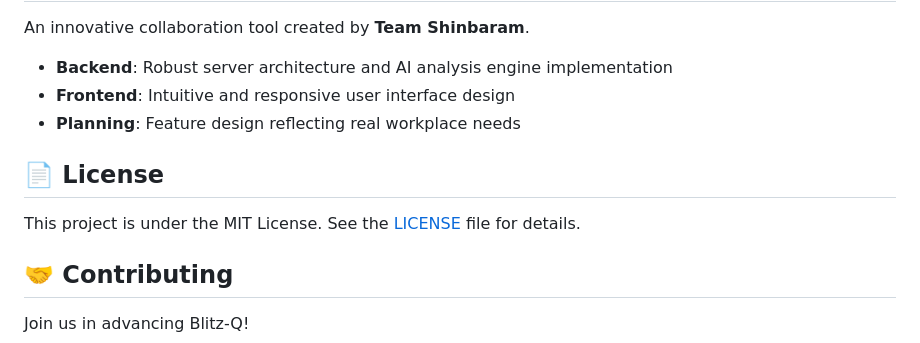
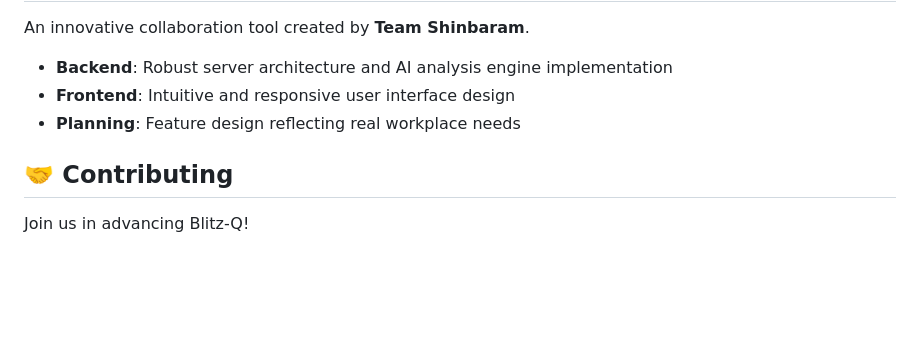
Before and after one commit to Godwind5/Blitz-Q, a Markdown page: README.md, the part around the change. GitHub-like rendering; blank space fills up the shorter version.

```diff
--- a/README.md
+++ b/README.md
@@ -189,10 +189,6 @@ An innovative collaboration tool created by **Team Shinbaram**.
 - **Frontend**: Intuitive and responsive user interface design
 - **Planning**: Feature design reflecting real workplace needs
 
-## 📄 License
-
-This project is under the MIT License. See the [LICENSE](LICENSE) file for details.
-
 ## 🤝 Contributing
 
 Join us in advancing Blitz-Q!
```
